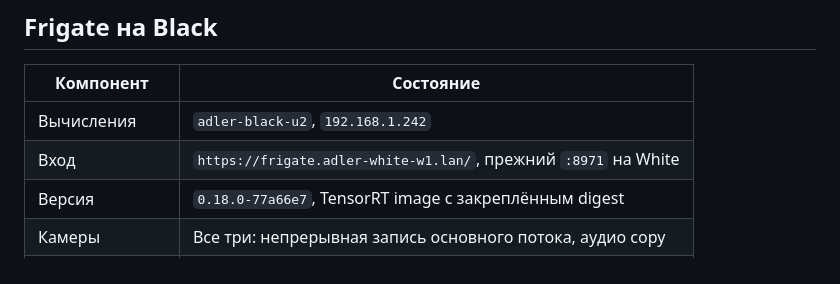
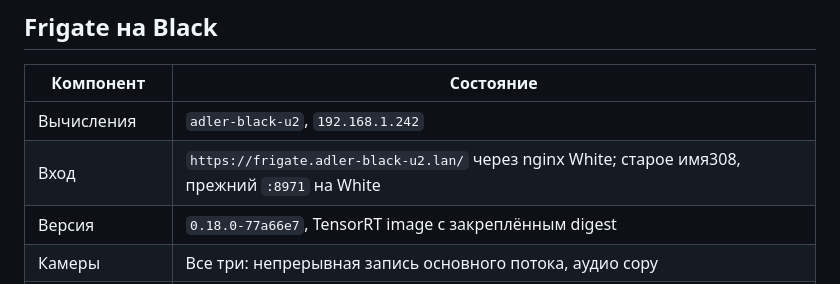
Before and after one commit to krotname/HomeFrigateOllamaIaC, a Markdown page: docs/current-state.md, the part around the change. GitHub-like rendering.

```diff
--- a/docs/current-state.md
+++ b/docs/current-state.md
@@ -49,7 +49,7 @@ VM продолжает хранить архив и обслуживать ngin
 | Компонент | Состояние |
 | --- | --- |
 | Вычисления | `adler-black-u2`, `192.168.1.242` |
-| Вход | `https://frigate.adler-white-w1.lan/`, прежний `:8971` на White |
+| Вход | `https://frigate.adler-black-u2.lan/` через nginx White; старое имя308, прежний `:8971` на White |
 | Версия | `0.18.0-77a66e7`, TensorRT image с закреплённым digest |
 | Камеры | Все три: непрерывная запись основного потока, аудио copy |
 | Аналитика | YOLOv9-t GPU, motion/review/snapshots; Jina/FaceNet CPU |
```
Also changed, not shown: docs/architecture.md (+1 -1 lines).
